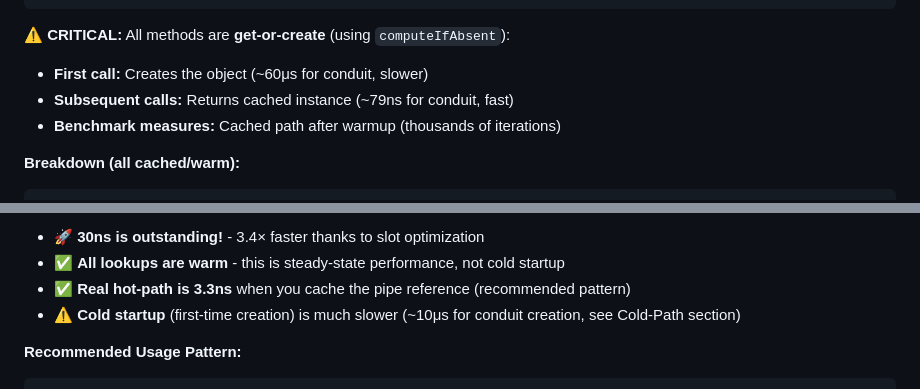
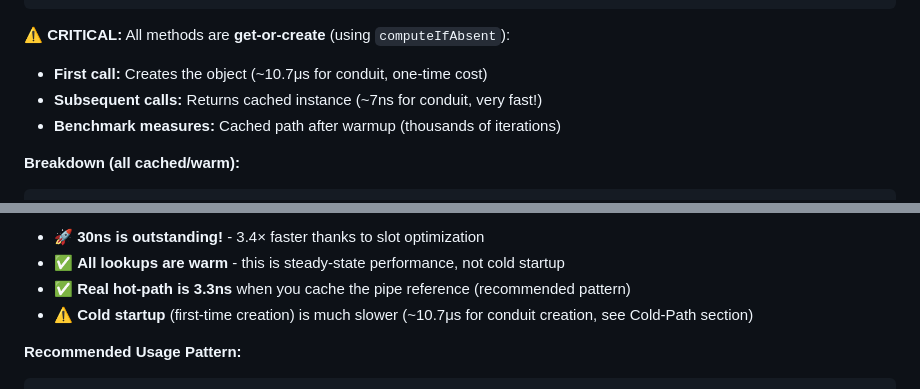
Before and after one commit to fullerstack-io/fullerstack-java, a Markdown page: fullerstack-substrates/docs/PERFORMANCE.md, 2 parts joined by grey strips. GitHub-like rendering.

Commit message:
docs: Fix remaining cold-path references in PERFORMANCE.md
- Update "CRITICAL" section with correct conduit timings
- First call: 60μs → 10.7μs
- Subsequent calls: 79ns → 7ns
- Update Key Insights section with correct 10.7μs cold startup

🤖 Generated with [Claude Code](https://claude.com/claude-code)

Co-Authored-By: Claude <noreply@anthropic.com>

````diff
--- a/fullerstack-substrates/docs/PERFORMANCE.md
+++ b/fullerstack-substrates/docs/PERFORMANCE.md
@@ -204,8 +204,8 @@ cortex.circuit(circuitName)         // Get-or-create circuit: ~6ns (cached)
 ```
 
 **⚠️ CRITICAL:** All methods are **get-or-create** (using `computeIfAbsent`):
-- **First call:** Creates the object (~60μs for conduit, slower)
-- **Subsequent calls:** Returns cached instance (~79ns for conduit, fast)
+- **First call:** Creates the object (~10.7μs for conduit, one-time cost)
+- **Subsequent calls:** Returns cached instance (~7ns for conduit, very fast!)
 - **Benchmark measures:** Cached path after warmup (thousands of iterations)
 
 **Breakdown (all cached/warm):**
@@ -236,7 +236,7 @@ WARM (cached, what benchmark measures):
 - 🚀 **30ns is outstanding!** - 3.4× faster thanks to slot optimization
 - ✅ **All lookups are warm** - this is steady-state performance, not cold startup
 - ✅ **Real hot-path is 3.3ns** when you cache the pipe reference (recommended pattern)
-- ⚠️ **Cold startup** (first-time creation) is much slower (~10μs for conduit creation, see Cold-Path section)
+- ⚠️ **Cold startup** (first-time creation) is much slower (~10.7μs for conduit creation, see Cold-Path section)
 
 **Recommended Usage Pattern:**
 ```java
````
